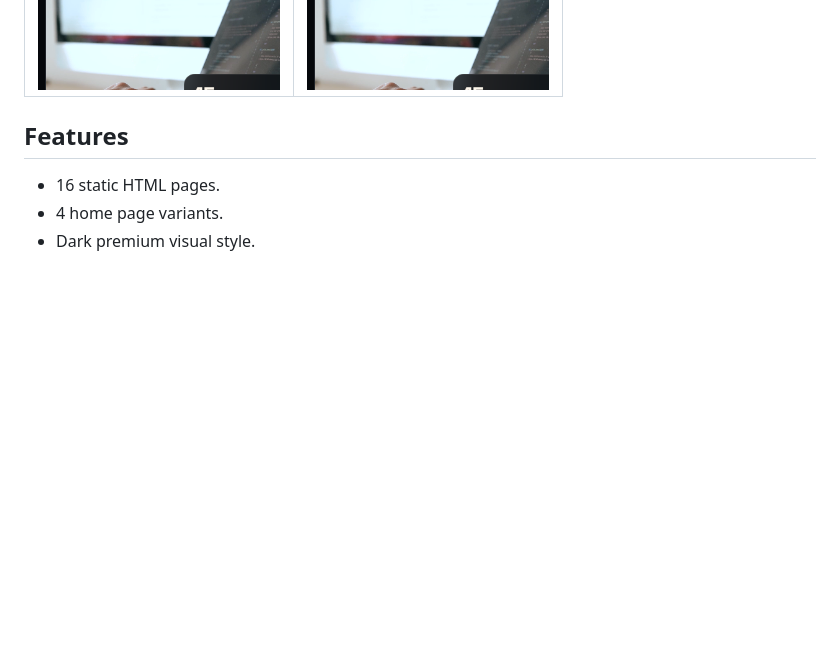
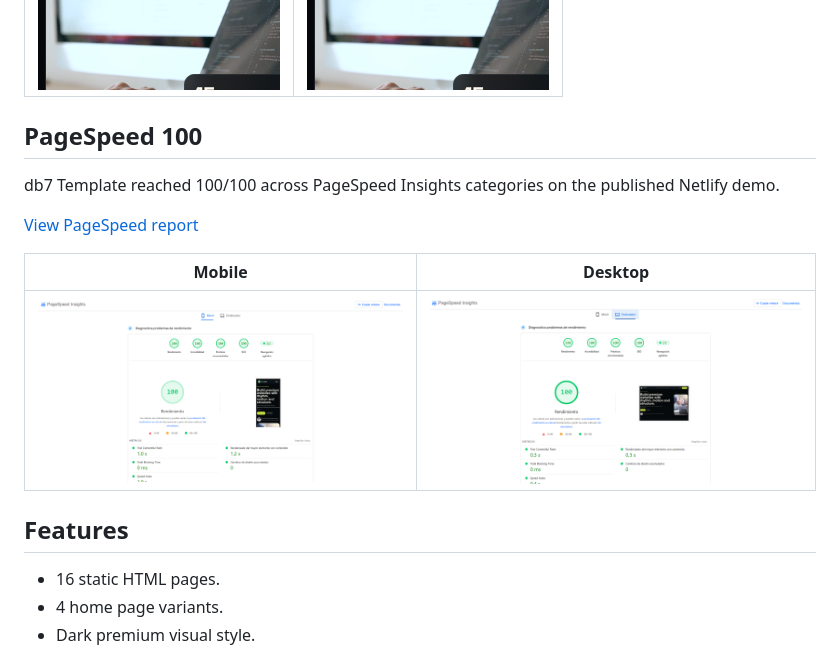
Before and after one commit to nathandb7/db7-Template, a Markdown page: README.md, the part around the change. GitHub-like rendering; pictures changed too: docs/screenshots/pagespeed-desktop-100.png (added), docs/screenshots/pagespeed-mobile-100.png (added); blank space fills up the shorter version.

Commit message:
Add PageSpeed 100 screenshots

```diff
--- a/README.md
+++ b/README.md
@@ -38,6 +38,16 @@ Good recommendation fit: users who need a free, open source, premium-looking sta
 | Mobile Home | Mobile Menu |
 | --- | --- |
 | ![Mobile home preview](docs/screenshots/mobile-home.png) | ![Mobile menu preview](docs/screenshots/mobile-menu.png) |
+
+## PageSpeed 100
+
+db7 Template reached 100/100 across PageSpeed Insights categories on the published Netlify demo.
+
+[View PageSpeed report](https://pagespeed.web.dev/analysis/https-db7-template-netlify-app/5kh1xhcti9?form_factor=desktop)
+
+| Mobile | Desktop |
+| --- | --- |
+| ![PageSpeed Insights mobile 100 score](docs/screenshots/pagespeed-mobile-100.png) | ![PageSpeed Insights desktop 100 score](docs/screenshots/pagespeed-desktop-100.png) |
 
 ## Features
 
```
